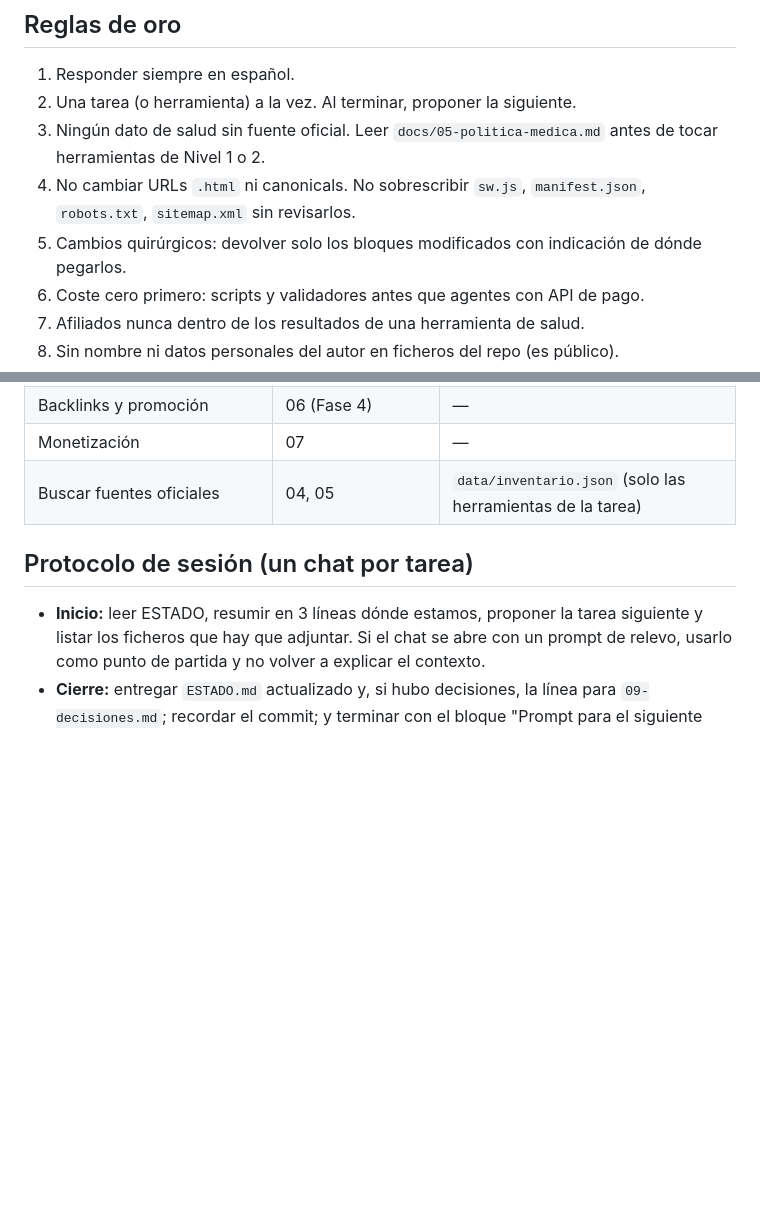
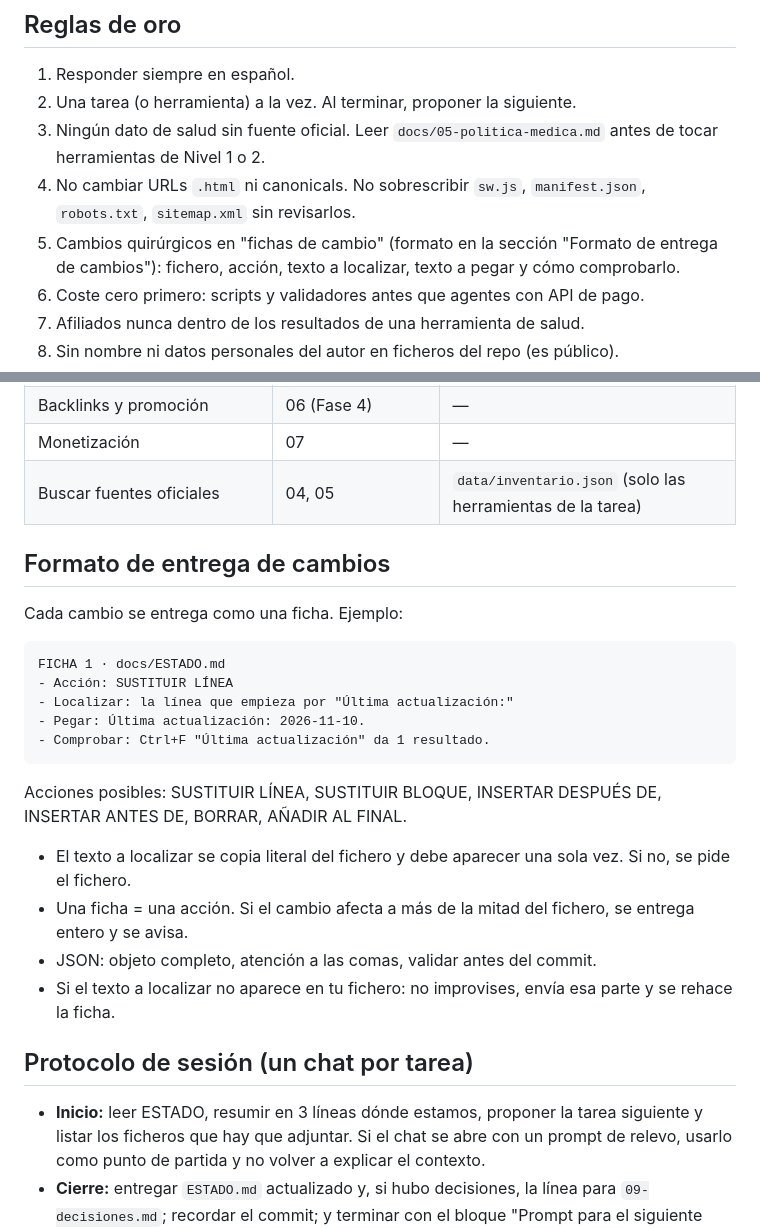
Before and after one commit to anonymit-project/babyFAQ, a Markdown page: docs/CLAUDE.md, 2 parts joined by grey strips. GitHub-like rendering; blank space fills up the shorter version.

````diff
--- a/docs/CLAUDE.md
+++ b/docs/CLAUDE.md
@@ -8,7 +8,7 @@ Ubicación en el repo: `docs/CLAUDE.md` y `docs/ESTADO.md` (el resto de rutas so
 2. Una tarea (o herramienta) a la vez. Al terminar, proponer la siguiente.
 3. Ningún dato de salud sin fuente oficial. Leer `docs/05-politica-medica.md` antes de tocar herramientas de Nivel 1 o 2.
 4. No cambiar URLs `.html` ni canonicals. No sobrescribir `sw.js`, `manifest.json`, `robots.txt`, `sitemap.xml` sin revisarlos.
-5. Cambios quirúrgicos: devolver solo los bloques modificados con indicación de dónde pegarlos.
+5. Cambios quirúrgicos en "fichas de cambio" (formato en la sección "Formato de entrega de cambios"): fichero, acción, texto a localizar, texto a pegar y cómo comprobarlo.
 6. Coste cero primero: scripts y validadores antes que agentes con API de pago.
 7. Afiliados nunca dentro de los resultados de una herramienta de salud.
 8. Sin nombre ni datos personales del autor en ficheros del repo (es público).
@@ -49,6 +49,23 @@ Ubicación en el repo: `docs/CLAUDE.md` y `docs/ESTADO.md` (el resto de rutas so
 | Monetización | 07 | — |
 | Buscar fuentes oficiales | 04, 05 | `data/inventario.json` (solo las herramientas de la tarea) |
 
+## Formato de entrega de cambios
+Cada cambio se entrega como una ficha. Ejemplo:
+
+```
+FICHA 1 · docs/ESTADO.md
+- Acción: SUSTITUIR LÍNEA
+- Localizar: la línea que empieza por "Última actualización:"
+- Pegar: Última actualización: 2026-11-10.
+- Comprobar: Ctrl+F "Última actualización" da 1 resultado.
+```
+
+Acciones posibles: SUSTITUIR LÍNEA, SUSTITUIR BLOQUE, INSERTAR DESPUÉS DE, INSERTAR ANTES DE, BORRAR, AÑADIR AL FINAL.
+- El texto a localizar se copia literal del fichero y debe aparecer una sola vez. Si no, se pide el fichero.
+- Una ficha = una acción. Si el cambio afecta a más de la mitad del fichero, se entrega entero y se avisa.
+- JSON: objeto completo, atención a las comas, validar antes del commit.
+- Si el texto a localizar no aparece en tu fichero: no improvises, envía esa parte y se rehace la ficha.
+
 ## Protocolo de sesión (un chat por tarea)
 - **Inicio:** leer ESTADO, resumir en 3 líneas dónde estamos, proponer la tarea siguiente y listar los ficheros que hay que adjuntar. Si el chat se abre con un prompt de relevo, usarlo como punto de partida y no volver a explicar el contexto.
 - **Cierre:** entregar `ESTADO.md` actualizado y, si hubo decisiones, la línea para `09-decisiones.md`; recordar el commit; y terminar con el bloque "Prompt para el siguiente chat" (tarea, contexto mínimo, ficheros a adjuntar, restricciones). Cada tarea se hace en su propio chat.
````
